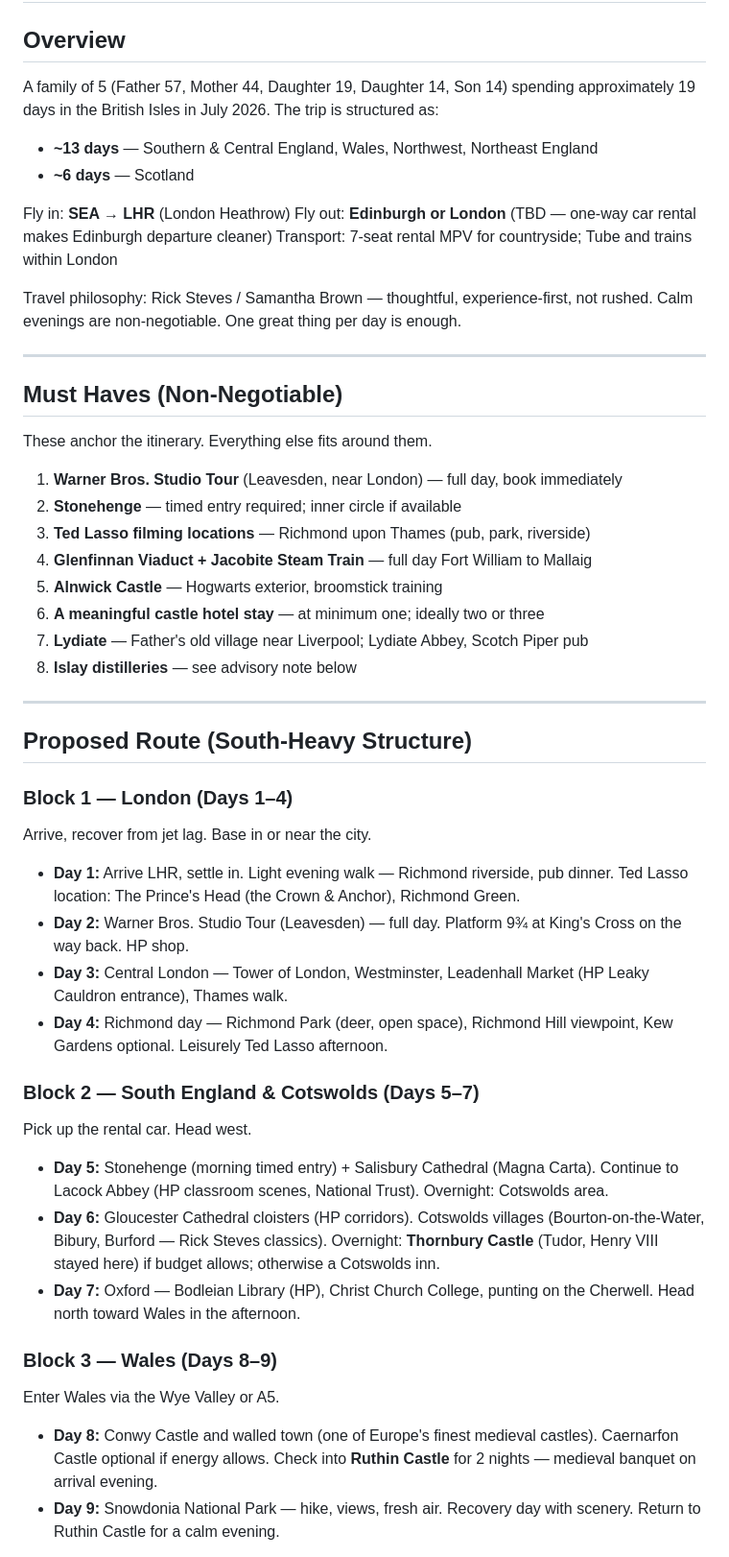
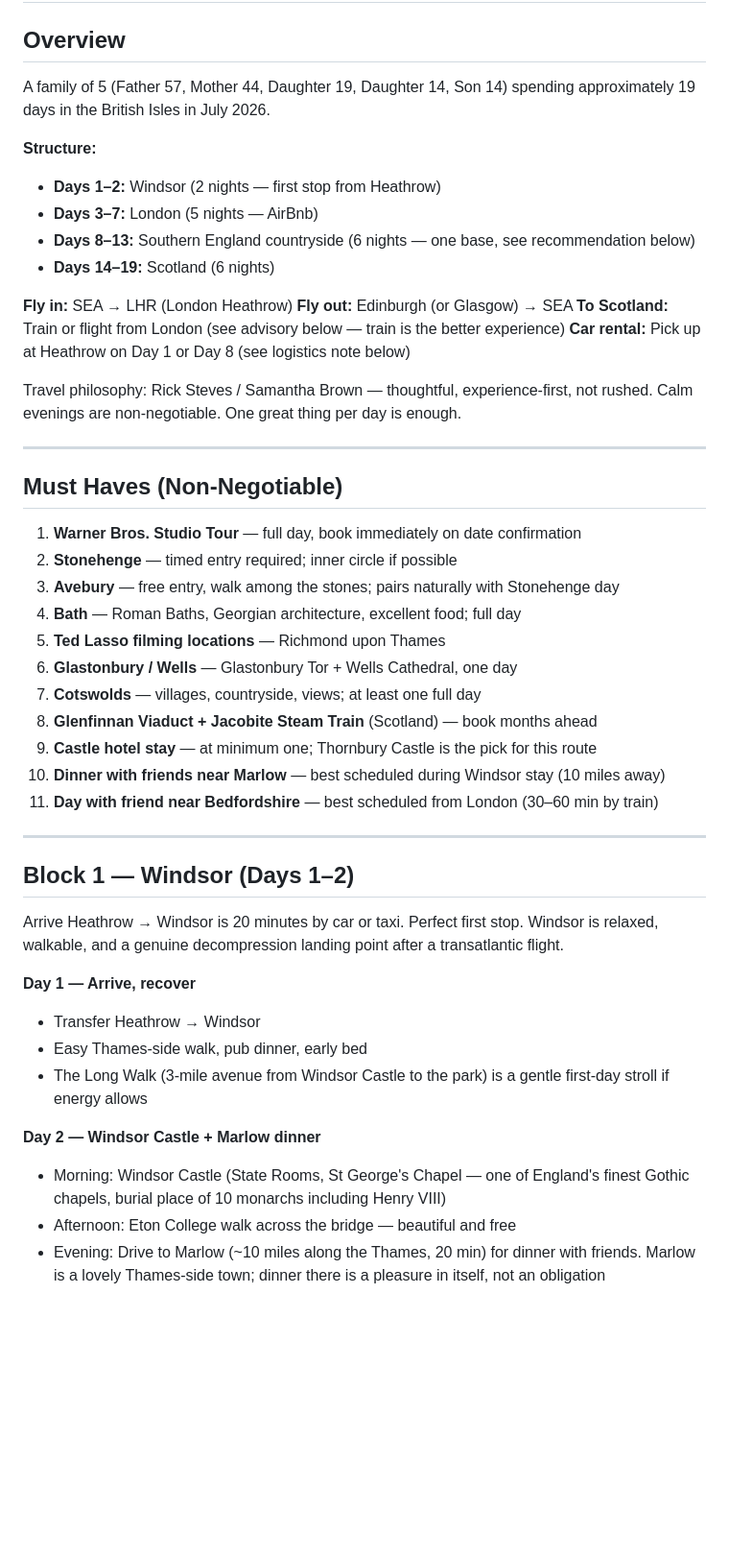
Before and after one commit to benhtodd/euroVacay, a Markdown page: plans/euro.trip.md, the part around one of its changes. Shown at 96% size. Drawn GitHub-style; blank space fills up the shorter version.

```diff
--- a/plans/euro.trip.md
+++ b/plans/euro.trip.md
@@ -3,14 +3,18 @@
 ## Overview
 
 A family of 5 (Father 57, Mother 44, Daughter 19, Daughter 14, Son 14) spending
-approximately 19 days in the British Isles in July 2026. The trip is structured as:
+approximately 19 days in the British Isles in July 2026.
 
-- **~13 days** — Southern & Central England, Wales, Northwest, Northeast England
-- **~6 days** — Scotland
+**Structure:**
+- **Days 1–2:** Windsor (2 nights — first stop from Heathrow)
+- **Days 3–7:** London (5 nights — AirBnb)
+- **Days 8–13:** Southern England countryside (6 nights — one base, see recommendation below)
+- **Days 14–19:** Scotland (6 nights)
 
-Fly in: **SEA → LHR** (London Heathrow)
-Fly out: **Edinburgh or London** (TBD — one-way car rental makes Edinburgh departure cleaner)
-Transport: 7-seat rental MPV for countryside; Tube and trains within London
+**Fly in:** SEA → LHR (London Heathrow)
+**Fly out:** Edinburgh (or Glasgow) → SEA
+**To Scotland:** Train or flight from London (see advisory below — train is the better experience)
+**Car rental:** Pick up at Heathrow on Day 1 or Day 8 (see logistics note below)
 
 Travel philosophy: Rick Steves / Samantha Brown — thoughtful, experience-first,
 not rushed. Calm evenings are non-negotiable. One great thing per day is enough.
@@ -19,52 +23,36 @@ not rushed. Calm evenings are non-negotiable. One great thing per day is enough.
 
 ## Must Haves (Non-Negotiable)
 
-These anchor the itinerary. Everything else fits around them.
-
-1. **Warner Bros. Studio Tour** (Leavesden, near London) — full day, book immediately
-2. **Stonehenge** — timed entry required; inner circle if available
-3. **Ted Lasso filming locations** — Richmond upon Thames (pub, park, riverside)
-4. **Glenfinnan Viaduct + Jacobite Steam Train** — full day Fort William to Mallaig
-5. **Alnwick Castle** — Hogwarts exterior, broomstick training
-6. **A meaningful castle hotel stay** — at minimum one; ideally two or three
-7. **Lydiate** — Father's old village near Liverpool; Lydiate Abbey, Scotch Piper pub
-8. **Islay distilleries** — see advisory note below
+1. **Warner Bros. Studio Tour** — full day, book immediately on date confirmation
+2. **Stonehenge** — timed entry required; inner circle if possible
+3. **Avebury** — free entry, walk among the stones; pairs naturally with Stonehenge day
+4. **Bath** — Roman Baths, Georgian architecture, excellent food; full day
+5. **Ted Lasso filming locations** — Richmond upon Thames
+6. **Glastonbury / Wells** — Glastonbury Tor + Wells Cathedral, one day
+7. **Cotswolds** — villages, countryside, views; at least one full day
+8. **Glenfinnan Viaduct + Jacobite Steam Train** (Scotland) — book months ahead
+9. **Castle hotel stay** — at minimum one; Thornbury Castle is the pick for this route
+10. **Dinner with friends near Marlow** — best scheduled during Windsor stay (10 miles away)
+11. **Day with friend near Bedfordshire** — best scheduled from London (30–60 min by train)
 
 ---
 
-## Proposed Route (South-Heavy Structure)
+## Block 1 — Windsor (Days 1–2)
 
-### Block 1 — London (Days 1–4)
-Arrive, recover from jet lag. Base in or near the city.
+Arrive Heathrow → Windsor is 20 minutes by car or taxi. Perfect first stop.
+Windsor is relaxed, walkable, and a genuine decompression landing point after a transatlantic flight.
 
-- **Day 1:** Arrive LHR, settle in. Light evening walk — Richmond riverside, pub dinner.
-  Ted Lasso location: The Prince's Head (the Crown & Anchor), Richmond Green.
-- **Day 2:** Warner Bros. Studio Tour (Leavesden) — full day. Platform 9¾ at King's Cross
-  on the way back. HP shop.
-- **Day 3:** Central London — Tower of London, Westminster, Leadenhall Market
-  (HP Leaky Cauldron entrance), Thames walk.
-- **Day 4:** Richmond day — Richmond Park (deer, open space), Richmond Hill viewpoint,
-  Kew Gardens optional. Leisurely Ted Lasso afternoon.
+**Day 1 — Arrive, recover**
+- Transfer Heathrow → Windsor
+- Easy Thames-side walk, pub dinner, early bed
+- The Long Walk (3-mile avenue from Windsor Castle to the park) is a gentle
+  first-day stroll if energy allows
 
-### Block 2 — South England & Cotswolds (Days 5–7)
-Pick up the rental car. Head west.
+**Day 2 — Windsor Castle + Marlow dinner**
+- Morning: Windsor Castle (State Rooms, St George's Chapel — one of England's
+  finest Gothic chapels, burial place of 10 monarchs including Henry VIII)
+- Afternoon: Eton College walk across the bridge — beautiful and free
+- Evening: Drive to Marlow (~10 miles along the Thames, 20 min) for dinner
+  with friends. Marlow is a lovely Thames-side town; dinner there is a pleasure
+  in itself, not an obligation
 
-- **Day 5:** Stonehenge (morning timed entry) + Salisbury Cathedral (Magna Carta).
-  Continue to Lacock Abbey (HP classroom scenes, National Trust).
-  Overnight: Cotswolds area.
-- **Day 6:** Gloucester Cathedral cloisters (HP corridors). Cotswolds villages
-  (Bourton-on-the-Water, Bibury, Burford — Rick Steves classics).
-  Overnight: **Thornbury Castle** (Tudor, Henry VIII stayed here) if budget allows;
-  otherwise a Cotswolds inn.
-- **Day 7:** Oxford — Bodleian Library (HP), Christ Church College, punting on the Cherwell.
-  Head north toward Wales in the afternoon.
-
-### Block 3 — Wales (Days 8–9)
-Enter Wales via the Wye Valley or A5.
-
-- **Day 8:** Conwy Castle and walled town (one of Europe's finest medieval castles).
-  Caernarfon Castle optional if energy allows. Check into **Ruthin Castle** for 2 nights
-  — medieval banquet on arrival evening.
-- **Day 9:** Snowdonia National Park — hike, views, fresh air. Recovery day with scenery.
-  Return to Ruthin Castle for a calm evening.
-
```
Also changed, not shown: other parts of plans/euro.trip.md (+207 -93 lines).
